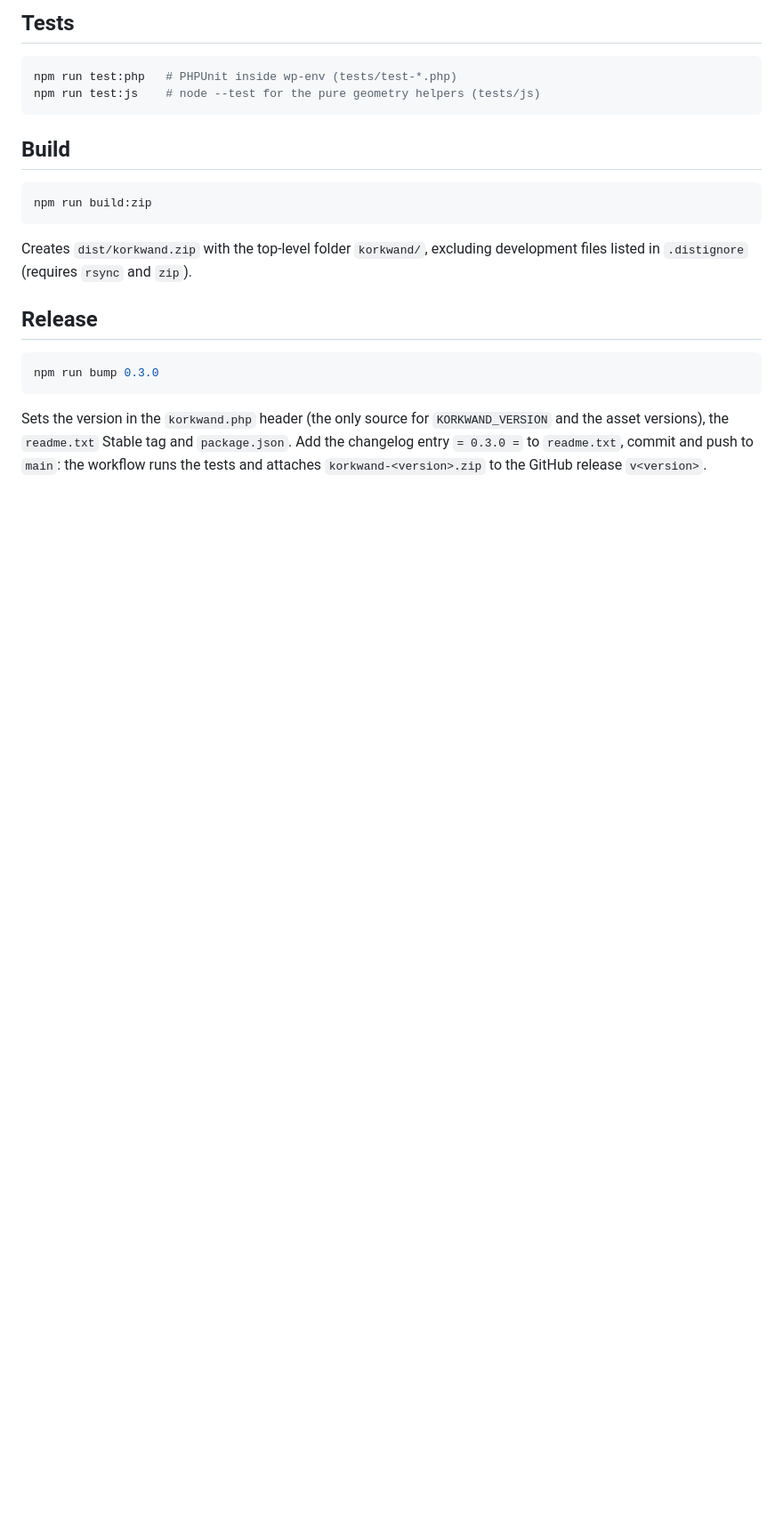
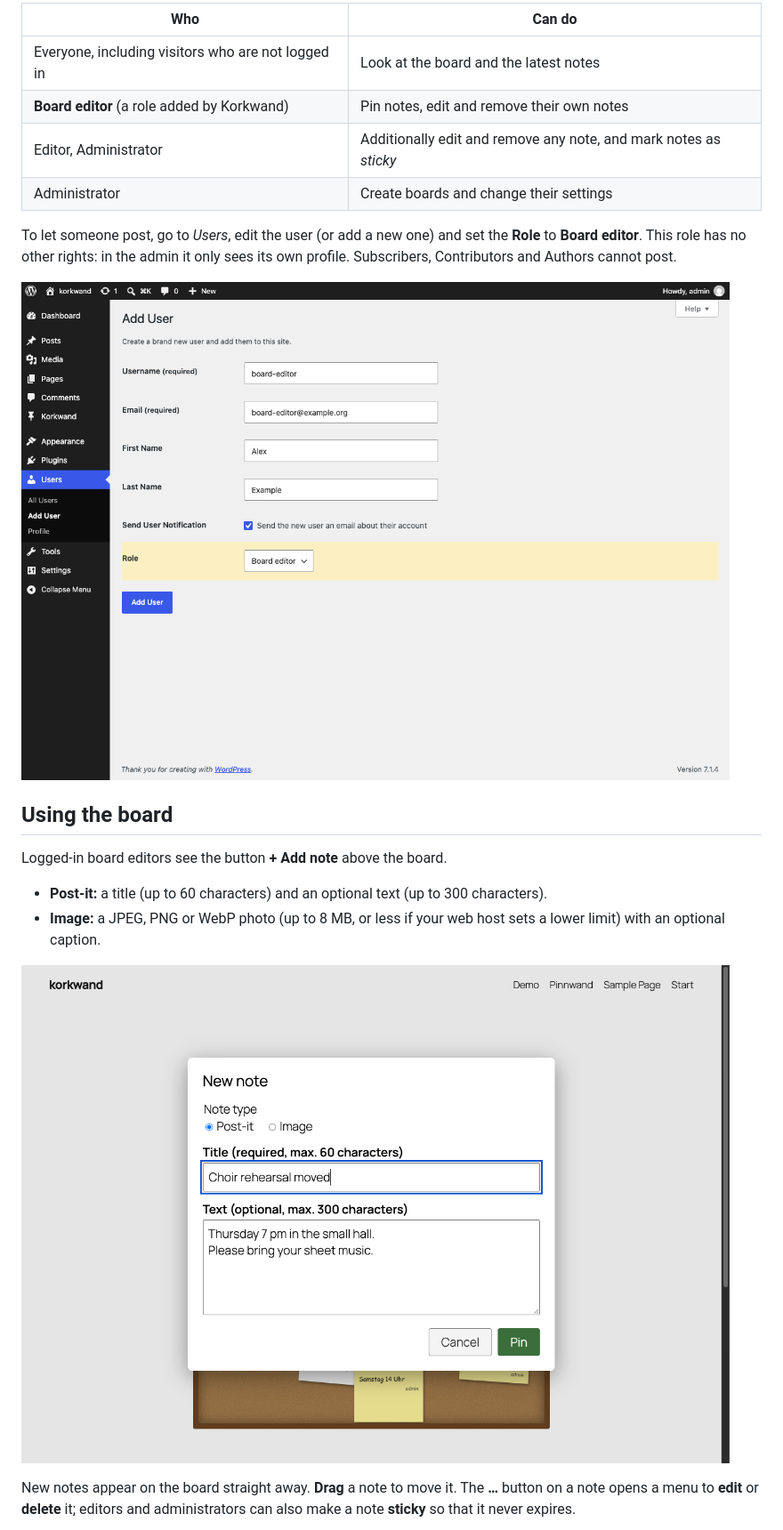
Before and after one commit to werthdavid/korkwand, a Markdown page: README.md, the part around one of its changes. Shown at 89% size. Drawn GitHub-style; pictures changed too: docs/images/board-editor-role.png (added); blank space fills up the shorter version.

Commit message:
docs: user README with screenshots, developer notes in CONTRIBUTING.md
Co-Authored-By: Claude Opus 5.5 <noreply@anthropic.com>

````diff
--- a/README.md
+++ b/README.md
@@ -31,27 +66,25 @@ The development site runs on http://localhost:8888, the test site on http://loca
 
-## Tests
+| Who | Can do |
+|---|---|
+| Everyone, including visitors who are not logged in | Look at the board and the latest notes |
+| **Board editor** (a role added by Korkwand) | Pin notes, edit and remove their own notes |
+| Editor, Administrator | Additionally edit and remove any note, and mark notes as *sticky* |
+| Administrator | Create boards and change their settings |
 
-```sh
-npm run test:php   # PHPUnit inside wp-env (tests/test-*.php)
-npm run test:js    # node --test for the pure geometry helpers (tests/js)
-```
+To let someone post, go to *Users*, edit the user (or add a new one) and set the **Role** to **Board editor**.
+This role has no other rights: in the admin it only sees its own profile. Subscribers, Contributors and Authors cannot post.
 
-## Build
+![Giving a user the Board editor role](docs/images/board-editor-role.png)
 
-```sh
-npm run build:zip
-```
+## Using the board
 
-Creates `dist/korkwand.zip` with the top-level folder `korkwand/`, excluding development files listed in `.distignore`
-(requires `rsync` and `zip`).
+Logged-in board editors see the button **+ Add note** above the board.
 
-## Release
+- **Post-it:** a title (up to 60 characters) and an optional text (up to 300 characters).
+- **Image:** a JPEG, PNG or WebP photo (up to 8 MB, or less if your web host sets a lower limit) with an optional caption.
 
-```sh
-npm run bump 0.3.0
-```
+![Adding a note](.wordpress-org/screenshot-3.png)
 
-Sets the version in the `korkwand.php` header (the only source for `KORKWAND_VERSION` and the asset versions),
-the `readme.txt` Stable tag and `package.json`. Add the changelog entry `= 0.3.0 =` to `readme.txt`, commit and push to
-`main`: the workflow runs the tests and attaches `korkwand-<version>.zip` to the GitHub release `v<version>`.
+New notes appear on the board straight away. **Drag** a note to move it. The **…** button on a note opens a menu to
+**edit** or **delete** it; editors and administrators can also make a note **sticky** so that it never expires.
 
````
Also changed, not shown: other parts of README.md (+123 -31 lines), CONTRIBUTING.md (added, +74 -0 lines), docs/images/block-editor.png (added), docs/images/board-settings.png (added), docs/images/note-menu.png (added), 1 other file.
